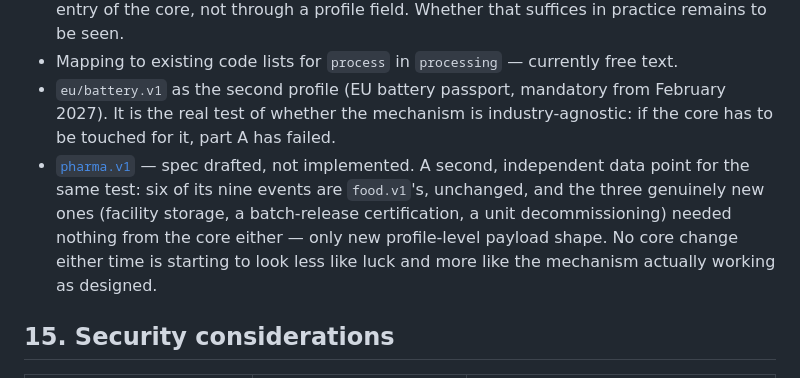
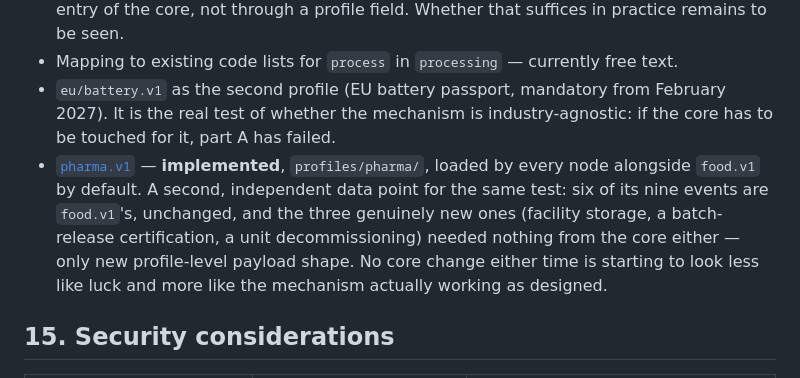
Before and after one commit to jagottsicher/OpenWaymark, a Markdown page: spec/owm-4-profiles.md, the part around the change. Rendered like a GitHub page.

```diff
--- a/spec/owm-4-profiles.md
+++ b/spec/owm-4-profiles.md
@@ -291,12 +291,12 @@ The hard rule from OWM-0 §2 applies here too, and the profile is cut to fit it:
 - `eu/battery.v1` as the second profile (EU battery passport, mandatory from February 2027). It is
   the real test of whether the mechanism is industry-agnostic: if the core has to be touched for
   it, part A has failed.
-- [`pharma.v1`](owm-4-pharma.md) — spec drafted, not implemented. A second, independent data point
-  for the same test: six of its nine events are `food.v1`'s, unchanged, and the three genuinely new
-  ones (facility storage, a batch-release certification, a unit decommissioning) needed nothing
-  from the core either
-  — only new profile-level payload shape. No core change either time is starting to look less like
-  luck and more like the mechanism actually working as designed.
+- [`pharma.v1`](owm-4-pharma.md) — **implemented**, `profiles/pharma/`, loaded by every node
+  alongside `food.v1` by default. A second, independent data point for the same test: six of its
+  nine events are `food.v1`'s, unchanged, and the three genuinely new ones (facility storage, a
+  batch-release certification, a unit decommissioning) needed nothing from the core either — only
+  new profile-level payload shape. No core change either time is starting to look less like luck
+  and more like the mechanism actually working as designed.
 
 ## 15. Security considerations
 
```
Also changed, not shown: README.md (+4 -3 lines), spec/owm-4-pharma.md (+8 -6 lines).
